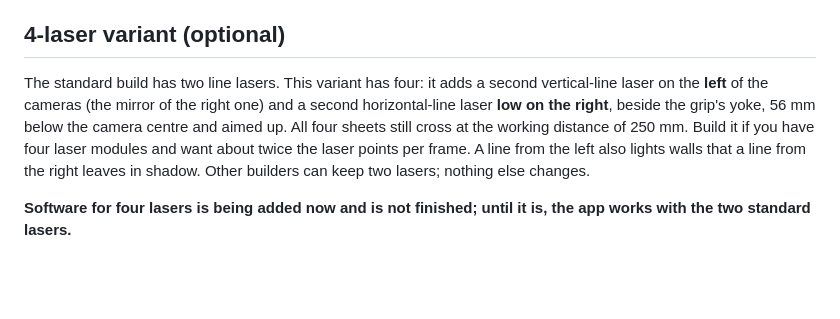
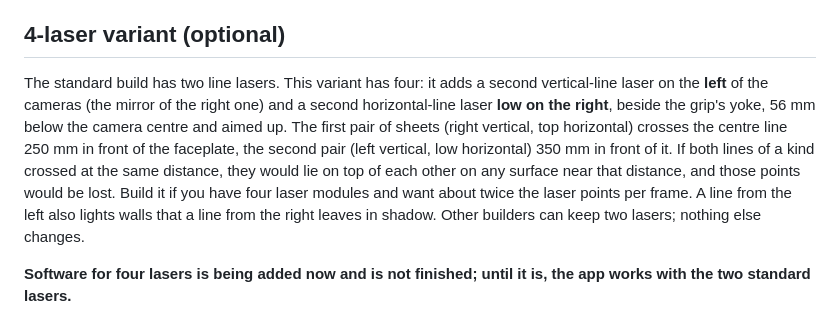
Before and after one commit to jessiepullaro414/Scan, a Markdown page: README.md, the part around the change. Rendered like a GitHub page; blank space fills up the shorter version.

Commit message:
Housing, 4-laser variant: the second pair of sheets crosses at 350 mm
A simulation of the four lasers showed that when all four sheets cross
the centre line at the same distance, the two lines of a kind lie on top
of each other on any surface near that distance, and those points are
lost (a third of the horizontal line on a part lying on a table).

hardware/scanner.scad: a new parameter work_dist2 = 350 sets where the
second pair (left vertical, low horizontal) crosses; the first pair
stays at work_dist = 250. The left laser's yaw becomes 13.89 degrees
(was 18.69), the low laser's pitch 8.56 degrees (was 11.63). The module
positions do not move. lasers = 2 is unchanged (same triangles).

The three 4-laser head STLs and the two renders are exported again, and
the guide's sentence about where the sheets cross is corrected.

Checked in OpenSCAD: every part with lasers = 4 is one manifold body;
modules and fan sheets intersect no part. The low sheet now clears the
yoke by about 9.3 mm (4.6 before); both figures are calculated.

350 mm is not final: with it the two lines of a kind still meet near
290 mm, inside the working range. A comparison across the whole range
is running; work_dist2 is the one number to change.

Built by a helper agent (Sonnet); reviewed from its checks and renders.

Co-Authored-By: Claude Fable 5.2 <noreply@anthropic.com>

```diff
--- a/README.md
+++ b/README.md
@@ -132,7 +132,7 @@ IMU (LSM6DSOX): VIN ── 3V3 (pin 36)  GND ── GND  SDA ── GP4 (pin 6)
 
 ## 4-laser variant (optional)
 
-The standard build has two line lasers. This variant has four: it adds a second vertical-line laser on the **left** of the cameras (the mirror of the right one) and a second horizontal-line laser **low on the right**, beside the grip's yoke, 56 mm below the camera centre and aimed up. All four sheets still cross at the working distance of 250 mm. Build it if you have four laser modules and want about twice the laser points per frame. A line from the left also lights walls that a line from the right leaves in shadow. Other builders can keep two lasers; nothing else changes.
+The standard build has two line lasers. This variant has four: it adds a second vertical-line laser on the **left** of the cameras (the mirror of the right one) and a second horizontal-line laser **low on the right**, beside the grip's yoke, 56 mm below the camera centre and aimed up. The first pair of sheets (right vertical, top horizontal) crosses the centre line 250 mm in front of the faceplate, the second pair (left vertical, low horizontal) 350 mm in front of it. If both lines of a kind crossed at the same distance, they would lie on top of each other on any surface near that distance, and those points would be lost. Build it if you have four laser modules and want about twice the laser points per frame. A line from the left also lights walls that a line from the right leaves in shadow. Other builders can keep two lasers; nothing else changes.
 
 **Software for four lasers is being added now and is not finished; until it is, the app works with the two standard lasers.**
 
```
Also changed, not shown: renders/front_led_4laser.png, renders/rear_led_4laser.png, 4 other files.
